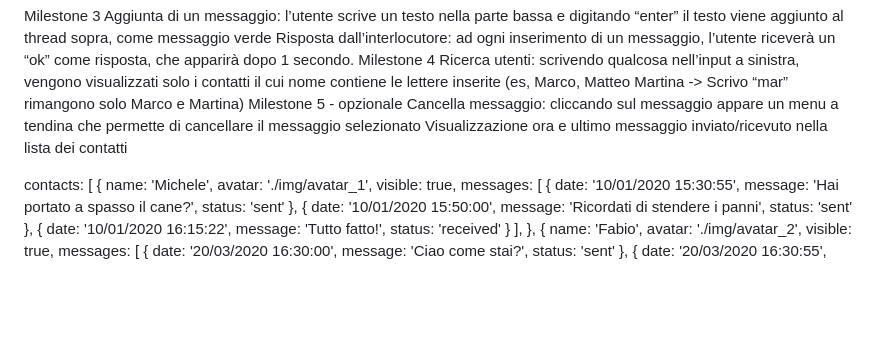
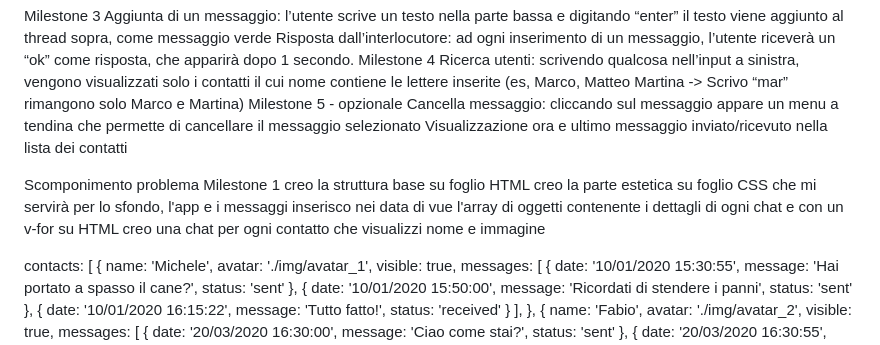
Before and after one commit to HeitoAlex/vue-boolzapp, a Markdown page: README.md, the part around the change. GitHub-like rendering; blank space fills up the shorter version.

Commit message:
scomponimento milestone 1

```diff
--- a/README.md
+++ b/README.md
@@ -16,6 +16,32 @@ Ricerca utenti: scrivendo qualcosa nell’input a sinistra, vengono visualizzati
 Milestone 5 - opzionale
 Cancella messaggio: cliccando sul messaggio appare un menu a tendina che permette di cancellare il messaggio selezionato
 Visualizzazione ora e ultimo messaggio inviato/ricevuto nella lista dei contatti
+
+
+
+
+Scomponimento problema
+Milestone 1
+creo la struttura base su foglio HTML
+creo la parte estetica su foglio CSS che mi servirà per lo sfondo, l'app e i messaggi
+inserisco nei data di vue l'array di oggetti contenente i dettagli di ogni chat e con un v-for su HTML creo una chat per ogni contatto che visualizzi nome e immagine
+
+
+
+
+
+
+
+
+
+
+
+
+
+
+
+
+
 
 contacts: [
     {
```
